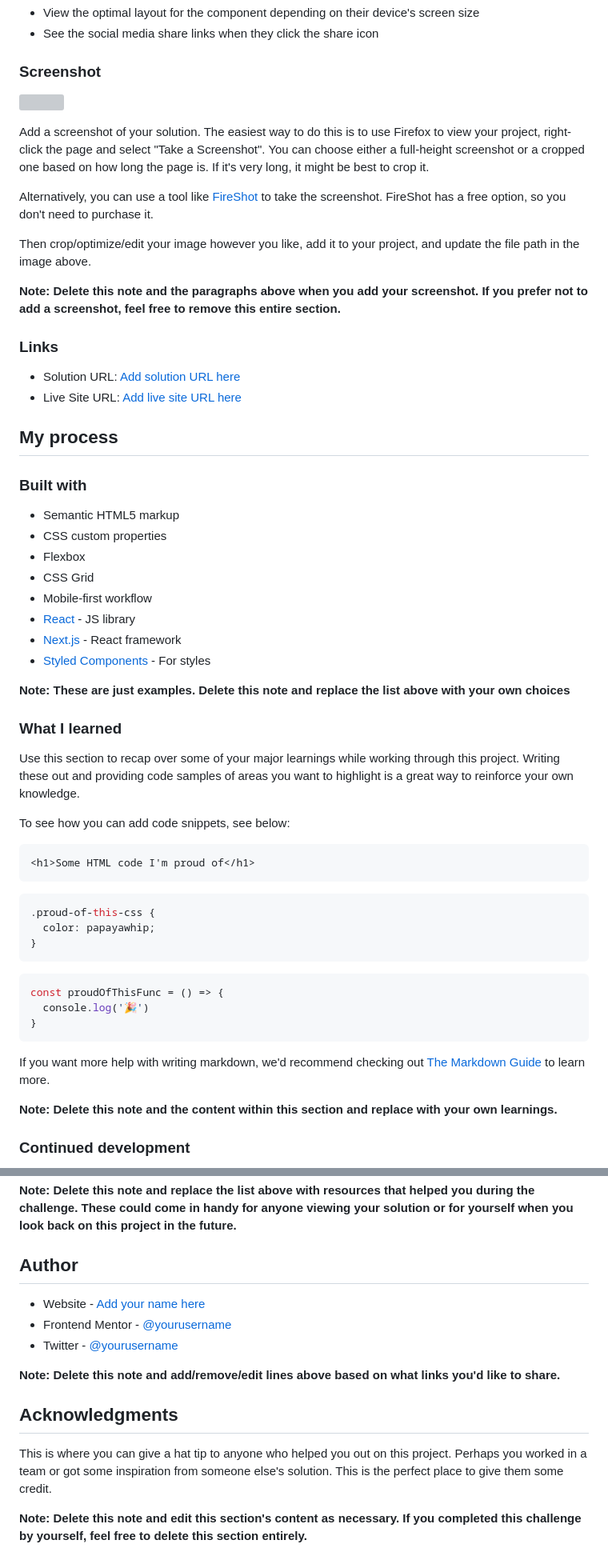
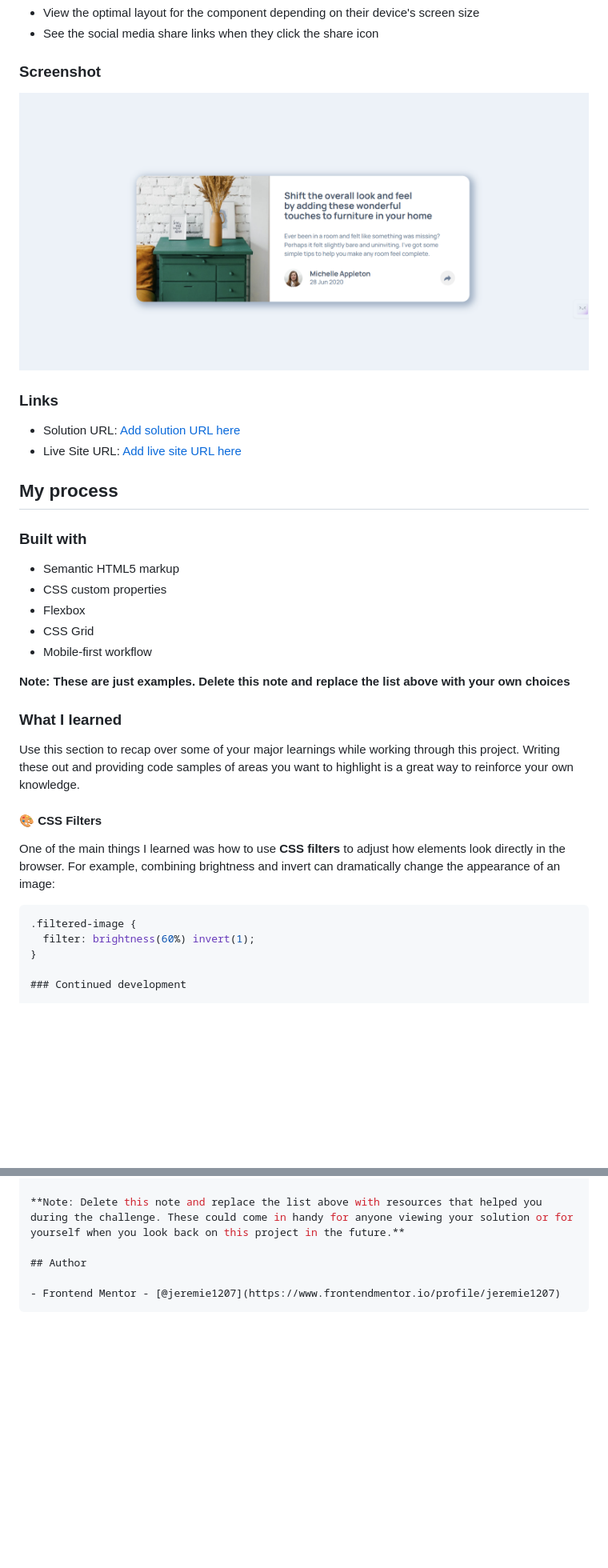
Before and after one commit to jeremie1207/Frontend-Mentor---Article-preview-component, a Markdown page: README-template.md, 2 parts joined by grey strips. Shown: that part at 80% size. Rendered like a GitHub page; pictures changed too: screenshot.png (added); blank space fills up the shorter version; grey boxes are pictures that could not be loaded.

````diff
--- a/README-template.md
+++ b/README-template.md
@@ -29,15 +29,7 @@ Users should be able to:
 
 ### Screenshot
 
-![](./screenshot.jpg)
-
-Add a screenshot of your solution. The easiest way to do this is to use Firefox to view your project, right-click the page and select "Take a Screenshot". You can choose either a full-height screenshot or a cropped one based on how long the page is. If it's very long, it might be best to crop it.
-
-Alternatively, you can use a tool like [FireShot](https://getfireshot.com/) to take the screenshot. FireShot has a free option, so you don't need to purchase it.
-
-Then crop/optimize/edit your image however you like, add it to your project, and update the file path in the image above.
-
-**Note: Delete this note and the paragraphs above when you add your screenshot. If you prefer not to add a screenshot, feel free to remove this entire section.**
+![](./screenshot.png)
 
 ### Links
 
@@ -53,9 +45,6 @@ Then crop/optimize/edit your image however you like, add it to your project, and
 - Flexbox
 - CSS Grid
 - Mobile-first workflow
-- [React](https://reactjs.org/) - JS library
-- [Next.js](https://nextjs.org/) - React framework
-- [Styled Components](https://styled-components.com/) - For styles
 
 **Note: These are just examples. Delete this note and replace the list above with your own choices**
 
@@ -63,25 +52,14 @@ Then crop/optimize/edit your image however you like, add it to your project, and
 
 Use this section to recap over some of your major learnings while working through this project. Writing these out and providing code samples of areas you want to highlight is a great way to reinforce your own knowledge.
 
-To see how you can add code snippets, see below:
+#### 🎨 CSS Filters
 
-```html
-<h1>Some HTML code I'm proud of</h1>
-```
+One of the main things I learned was how to use **CSS filters** to adjust how elements look directly in the browser. For example, combining brightness and invert can dramatically change the appearance of an image:
+
 ```css
-.proud-of-this-css {
-  color: papayawhip;
+.filtered-image {
+  filter: brightness(60%) invert(1);
 }
-```
-```js
-const proudOfThisFunc = () => {
-  console.log('🎉')
-}
-```
-
-If you want more help with writing markdown, we'd recommend checking out [The Markdown Guide](https://www.markdownguide.org/) to learn more.
-
-**Note: Delete this note and the content within this section and replace with your own learnings.**
 
 ### Continued development
 
@@ -98,14 +76,5 @@ Use this section to outline areas that you want to continue focusing on in futur
 
 ## Author
 
-- Website - [Add your name here](https://www.your-site.com)
-- Frontend Mentor - [@yourusername](https://www.frontendmentor.io/profile/yourusername)
-- Twitter - [@yourusername](https://www.twitter.com/yourusername)
-
-**Note: Delete this note and add/remove/edit lines above based on what links you'd like to share.**
-
-## Acknowledgments
-
-This is where you can give a hat tip to anyone who helped you out on this project. Perhaps you worked in a team or got some inspiration from someone else's solution. This is the perfect place to give them some credit.
-
-**Note: Delete this note and edit this section's content as necessary. If you completed this challenge by yourself, feel free to delete this section entirely.**
+- Frontend Mentor - [@jeremie1207](https://www.frontendmentor.io/profile/jeremie1207)
+```
````
Also changed, not shown: other parts of README-template.md (+2 -2 lines), README.md (line endings or trailing spaces).
